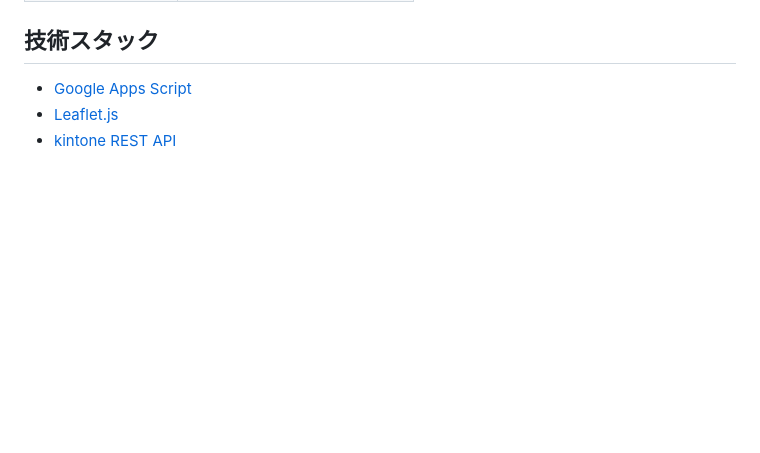
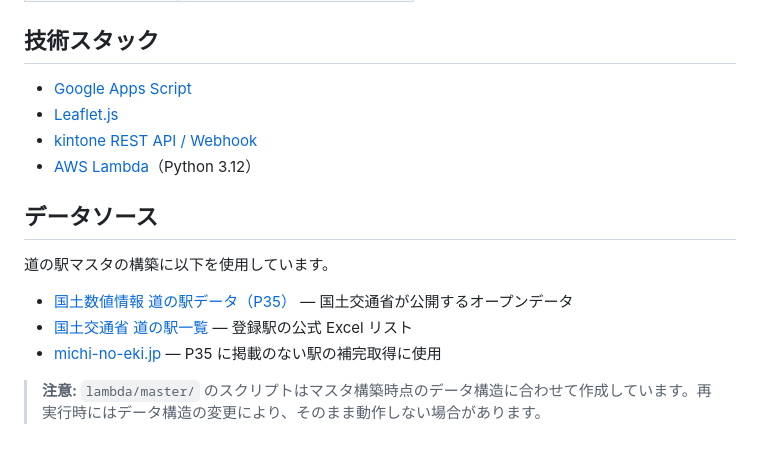
Before and after one commit to kimiko0217/kintone_gps_map, a Markdown page: README.md, the part around the change. GitHub-like rendering; blank space fills up the shorter version.

Commit message:
技術スタックにLambdaを追加・データソースセクションを追加
Co-Authored-By: Claude Sonnet 4.6 <noreply@anthropic.com>

```diff
--- a/README.md
+++ b/README.md
@@ -172,4 +172,15 @@ python build_master.py       # 統合してマスタ CSV を生成 → michinoek
 
 - [Google Apps Script](https://developers.google.com/apps-script)
 - [Leaflet.js](https://leafletjs.com/)
-- [kintone REST API](https://cybozu.dev/ja/kintone/docs/rest-api/)
+- [kintone REST API / Webhook](https://cybozu.dev/ja/kintone/docs/rest-api/)
+- [AWS Lambda](https://aws.amazon.com/jp/lambda/)（Python 3.12）
+
+## データソース
+
+道の駅マスタの構築に以下を使用しています。
+
+- [国土数値情報 道の駅データ（P35）](https://nlftp.mlit.go.jp/ksj/gml/datalist/KsjTmplt-P35.html) — 国土交通省が公開するオープンデータ
+- [国土交通省 道の駅一覧](https://www.mlit.go.jp/road/Michi-no-Eki/list.html) — 登録駅の公式 Excel リスト
+- [michi-no-eki.jp](https://www.michi-no-eki.jp) — P35 に掲載のない駅の補完取得に使用
+
+> **注意:** `lambda/master/` のスクリプトはマスタ構築時点のデータ構造に合わせて作成しています。再実行時にはデータ構造の変更により、そのまま動作しない場合があります。
```
